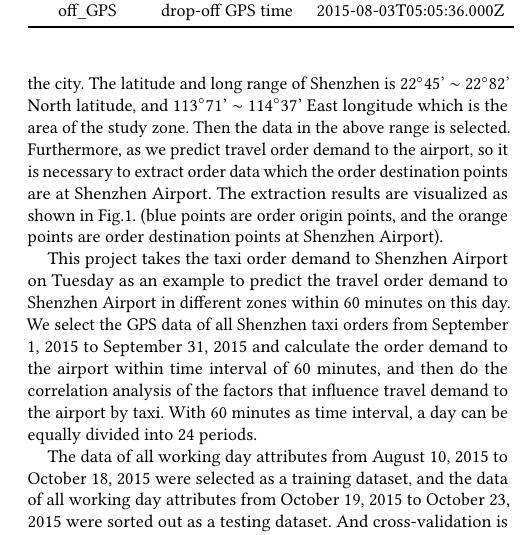
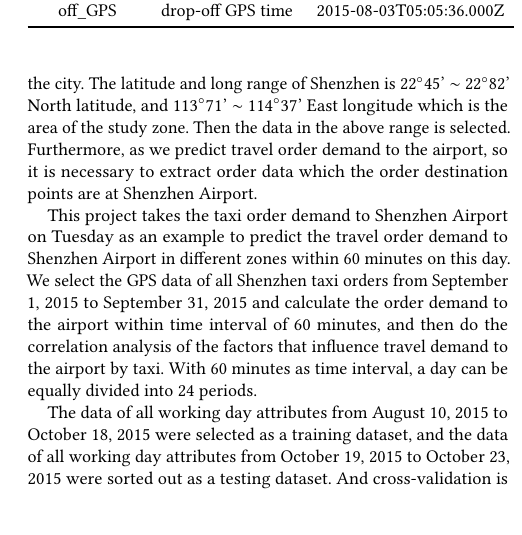
Before and after one commit to CYBruce/Data_Learning, a LaTeX paper (fianl_report/sample-workshop.tex): part of one column of page 2 of 6, cut so that both start at the same text, the shorter picture padded with empty space. Compiled offline with pdfLaTeX.

Commit message:
class finished

```diff
--- a/fianl_report/sample-workshop.tex
+++ b/fianl_report/sample-workshop.tex
@@ -164,7 +164,7 @@ The data in this study come from the taxi order data consecutively collected fro
   \bottomrule
 \end{tabular}
 \end{table}
-The content of this study is to take order prediction in the urban area to Shenzhen Airport for example, so it does not consider order demand outside the city. The latitude and long range of Shenzhen is $22^{\circ}$45’ $\sim$ $22^{\circ}$82’ North latitude, and $113^{\circ}$71' $\sim$ $114^{\circ}$37' East longitude which is the area of the study zone. Then the data in the above range is selected. Furthermore, as we predict travel order demand to the airport, so it is necessary to extract order data which the order destination points are at Shenzhen Airport. The extraction results are visualized as shown in Fig.1. (blue points are order origin points, and the orange points are order destination points at Shenzhen Airport).
+The content of this study is to take order prediction in the urban area to Shenzhen Airport for example, so it does not consider order demand outside the city. The latitude and long range of Shenzhen is $22^{\circ}$45’ $\sim$ $22^{\circ}$82’ North latitude, and $113^{\circ}$71' $\sim$ $114^{\circ}$37' East longitude which is the area of the study zone. Then the data in the above range is selected. Furthermore, as we predict travel order demand to the airport, so it is necessary to extract order data which the order destination points are at Shenzhen Airport.
 
 This project takes the taxi order demand to Shenzhen Airport on Tuesday as an example to predict the travel order demand to Shenzhen Airport in different zones within 60 minutes on this day. We select the GPS data of all Shenzhen taxi orders from September 1, 2015 to September 31, 2015 and calculate the order demand to the airport within time interval of 60 minutes, and then do the correlation analysis of the factors that influence travel demand to the airport by taxi. With 60 minutes as time interval, a day can be equally divided into 24 periods.
 
```
Also changed, not shown: slides/lecture11.pdf (added), slides/lecture12.pdf (added), 4 other files.
